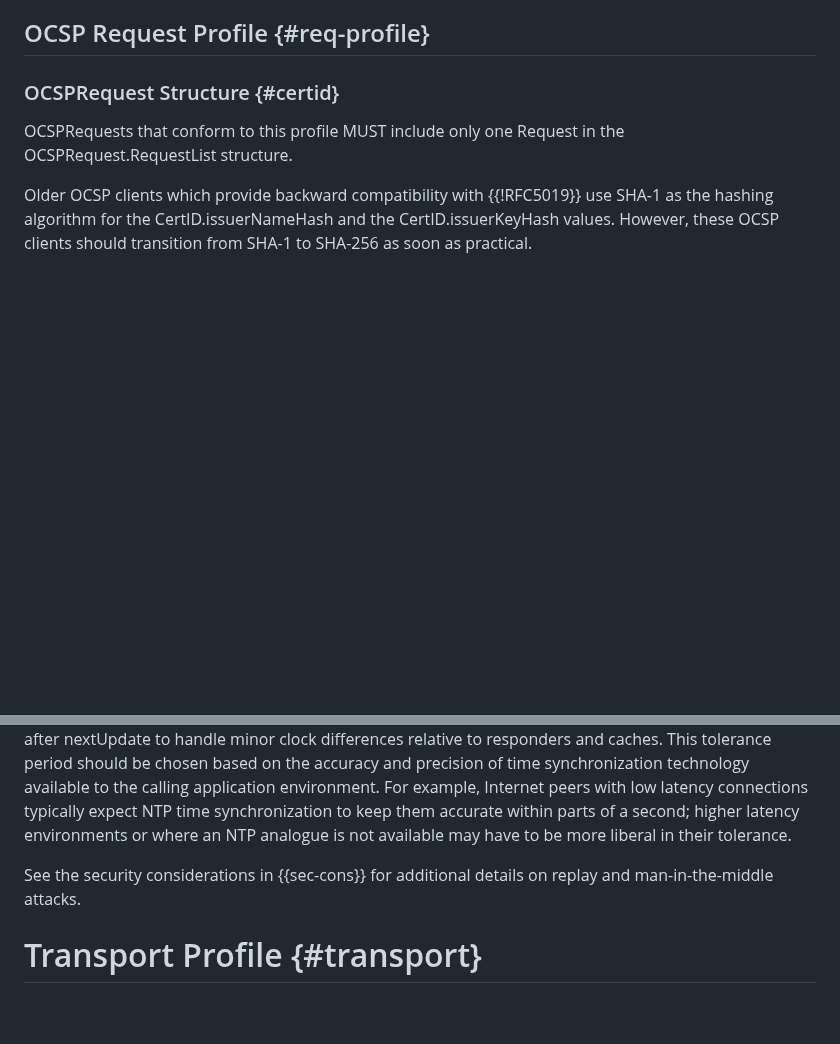
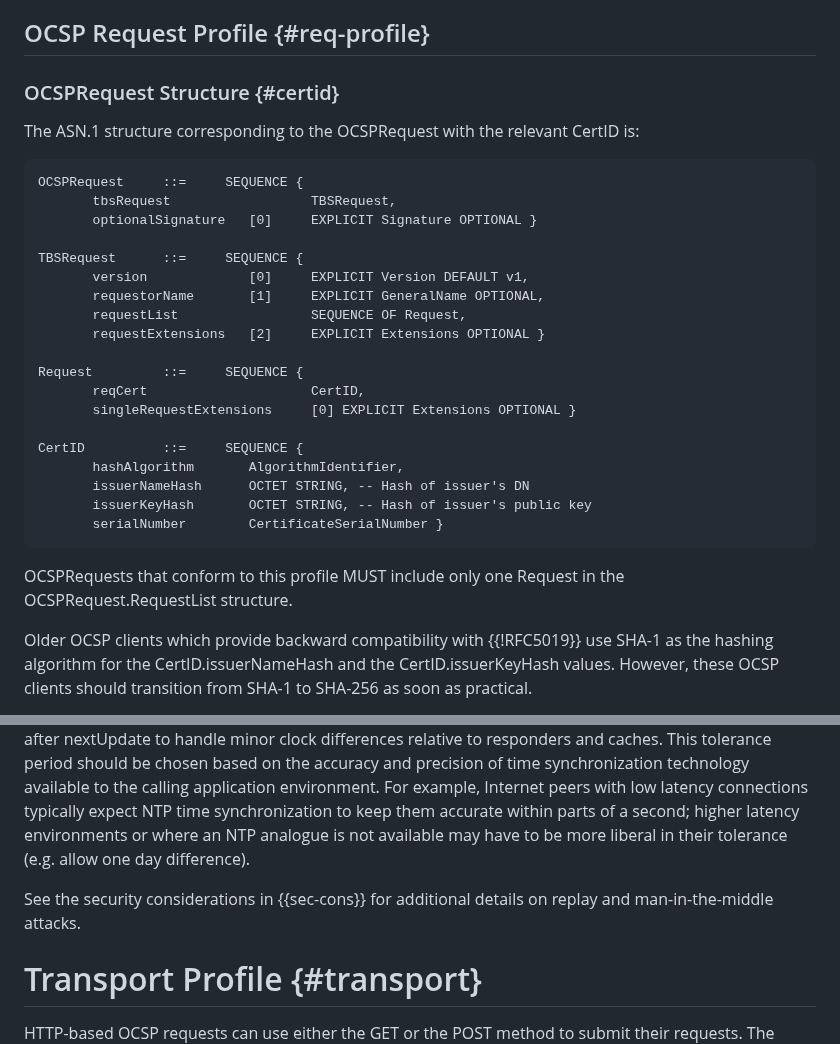
Before and after one commit to lamps-wg/RFC5019bis, a Markdown page: draft-ietf-lamps-rfc5019bis.md, 2 parts joined by grey strips. GitHub-like rendering; blank space fills up the shorter version.

```diff
--- a/draft-ietf-lamps-rfc5019bis.md
+++ b/draft-ietf-lamps-rfc5019bis.md
@@ -144,6 +144,31 @@ functionality as defined in {{RFC6960}}.
 
 ### OCSPRequest Structure {#certid}
 
+The ASN.1 structure corresponding to the OCSPRequest
+with the relevant CertID is:
+
+~~~~~~
+OCSPRequest     ::=     SEQUENCE {
+       tbsRequest                  TBSRequest,
+       optionalSignature   [0]     EXPLICIT Signature OPTIONAL }
+
+TBSRequest      ::=     SEQUENCE {
+       version             [0]     EXPLICIT Version DEFAULT v1,
+       requestorName       [1]     EXPLICIT GeneralName OPTIONAL,
+       requestList                 SEQUENCE OF Request,
+       requestExtensions   [2]     EXPLICIT Extensions OPTIONAL }
+
+Request         ::=     SEQUENCE {
+       reqCert                     CertID,
+       singleRequestExtensions     [0] EXPLICIT Extensions OPTIONAL }
+
+CertID          ::=     SEQUENCE {
+       hashAlgorithm       AlgorithmIdentifier,
+       issuerNameHash      OCTET STRING, -- Hash of issuer's DN
+       issuerKeyHash       OCTET STRING, -- Hash of issuer's public key
+       serialNumber        CertificateSerialNumber }
+~~~~~~
+
 OCSPRequests that conform to this profile MUST include only one Request
 in the OCSPRequest.RequestList structure.
 
@@ -369,13 +439,16 @@ to the calling application environment. For example, Internet peers
 with low latency connections typically expect NTP time
 synchronization to keep them accurate within parts of a second;
 higher latency environments or where an NTP analogue is not available
-may have to be more liberal in their tolerance.
+may have to be more liberal in their tolerance
+(e.g. allow one day difference).
 
 See the security considerations in {{sec-cons}} for additional details
 on replay and man-in-the-middle attacks.
 
 # Transport Profile {#transport}
 
+HTTP-based OCSP requests can use either the GET or the POST method
+to submit their requests.
 The OCSP responder MUST support requests and responses over HTTP.
 When sending requests that are less than or equal to 255 bytes in
 total (after encoding) including the scheme and delimiters (http://),
```
Also changed, not shown: other parts of draft-ietf-lamps-rfc5019bis.md (+51 -17 lines).
